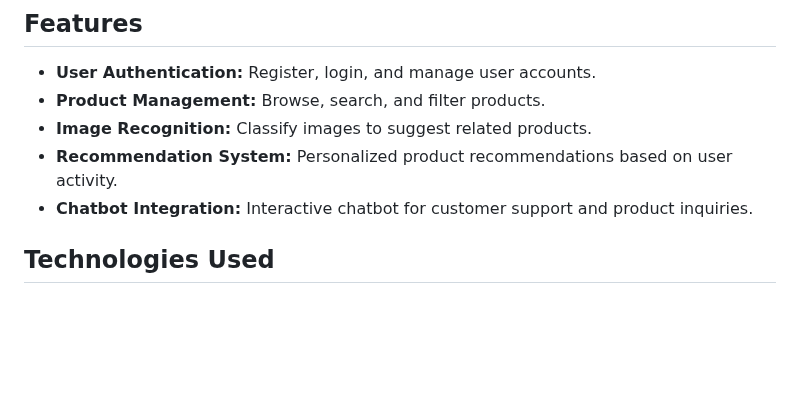
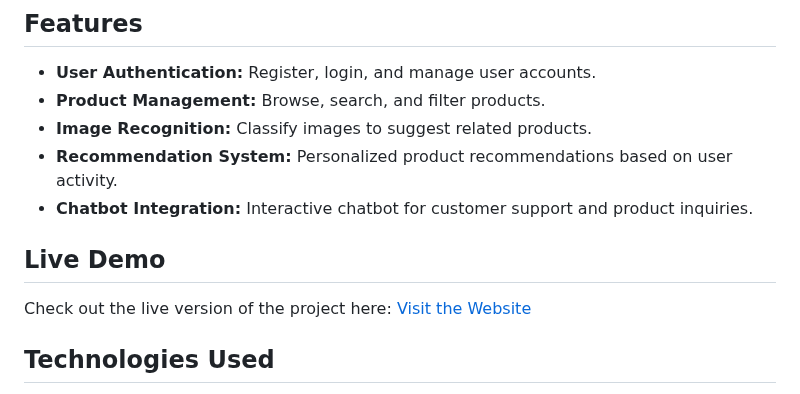
Before and after one commit to useAllasS/portofolio-webstack, a Markdown page: README.md, the part around one of its changes. Rendered like a GitHub page; blank space fills up the shorter version.

```diff
--- a/README.md
+++ b/README.md
@@ -23,6 +23,9 @@ This project is a comprehensive e-commerce web application built with Django, of
 - **Image Recognition:** Classify images to suggest related products.
 - **Recommendation System:** Personalized product recommendations based on user activity.
 - **Chatbot Integration:** Interactive chatbot for customer support and product inquiries.
+
+## Live Demo
+Check out the live version of the project here: [Visit the Website](https://fpn-smi.all-as.tech/)
 
 ## Technologies Used
 - **Backend:** Django, Django REST Framework
```
Also changed, not shown: other parts of README.md (+4 -4 lines).
